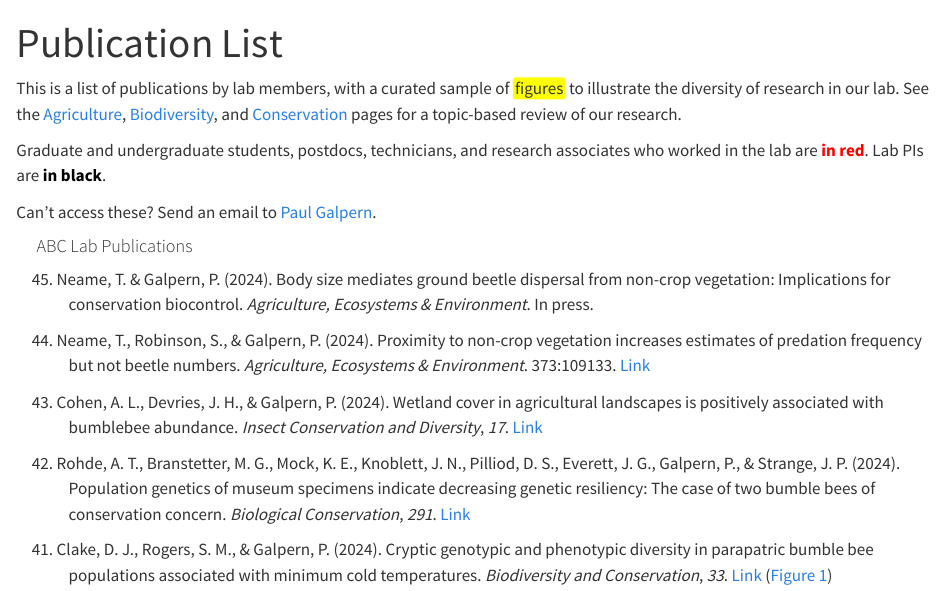
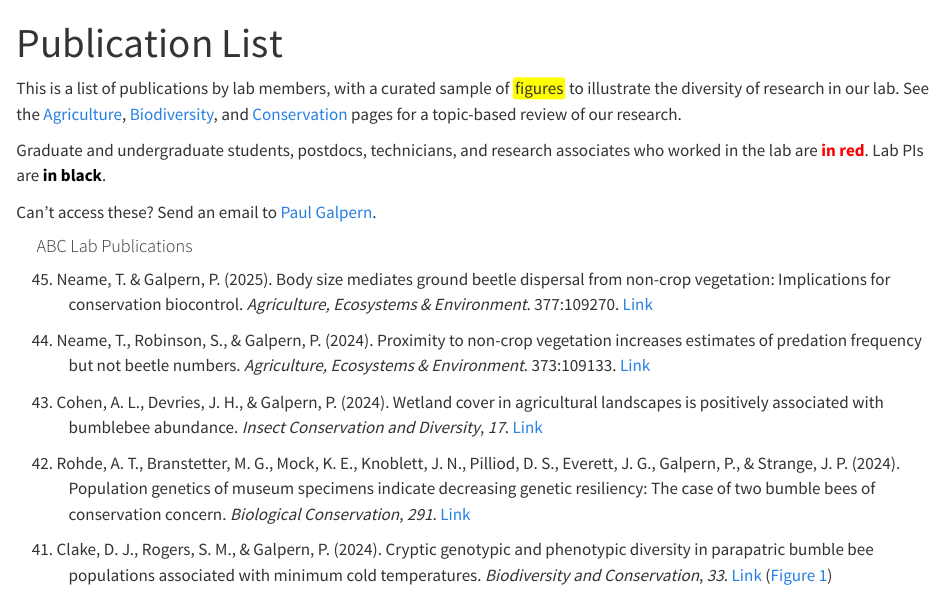
Before and after one commit to ecologics/ecologics.github.io, a Quarto document (publications.qmd): the page in a window 1100 px wide, from its top. Rendered offline with R 4.5, knitr and Pandoc in place of Quarto, with nearby package versions.

Commit message:
Adjustments

```diff
--- a/abclab.bib
+++ b/abclab.bib
@@ -5,7 +5,7 @@
   title = {Proximity to non-crop vegetation increases estimates of predation frequency but not beetle numbers},
   volume = {373},
   pages = {109133},
-  year = {2024},
+  year = {2025},
 }
 @article{Neame2024b,
   author = {Tobyn Neame and Paul Galpern},
@@ -12,7 +13,8 @@
   journal = {Agriculture, Ecosystems and Environment},
   title = {Body size mediates ground beetle dispersal from non-crop vegetation: Implications for conservation biocontrol},
   year = {2024},
-  volume = {In press},
+  volume = {377},
+  pages = {109270},
 }
 @article{Cohen2024,
    abstract = {Conversion of land for agricultural use is a leading driver of global biodiversity loss. Natural and semi-natural lands within agricultural landscapes are targeted for protection because they provide habitat for many organisms. Pothole (or kettle) wetlands occur across the Northern Hemisphere and are a focus for conservation both because of their location within agriculturally intensive landscapes and their importance to vertebrates, especially migratory birds. Recent evidence suggests that wetlands may also be an important habitat for arthropods, including insects that provide ecosystem services. To understand how insects associate with wetlands and landscape features, we examine the relationship between bumblebees (Bombus), and wetland area, cropland area and wetland perimeter-area ratio. We found that wetland area is significantly positively associated with the occurrence and abundance of the species studied. We also found that the relationship between bumblebees and wetland perimeter-area ratio varied across the growing season. This suggests that the importance of wetland edge as a foraging habitat varies across the season. These results show the utility of wetlands to bees, though their resources are likely not being used uniformly by all bumblebee species or across the entire growing season. Our results also suggest that pothole wetlands in agricultural landscapes are likely to support biodiversity, and their conservation contributes to overall ecosystem health and function.},
--- a/publications.qmd
+++ b/publications.qmd
@@ -39,9 +39,10 @@ Can't access these? Send an email to [Paul Galpern](pgalpern.qmd).
 
 #### ABC Lab Publications {style="text-indent: -2rem;"}
 
-<li>Neame, T. & Galpern, P. (2024). Body size mediates ground beetle dispersal from non-crop vegetation: Implications for conservation biocontrol. *Agriculture, Ecosystems & Environment*. In press.</li>
+<li>Neame, T. & Galpern, P. (2025). Body size mediates ground beetle dispersal from non-crop vegetation: Implications for conservation biocontrol. *Agriculture, Ecosystems & Environment*. 377:109270.
+[Link](https://doi.org/10.1016/j.agee.2024.109270){target="_blank"}</li>
 
-<li>Neame, T., Robinson, S., & Galpern, P. (2024). Proximity to non-crop vegetation increases estimates of predation frequency but not beetle numbers. *Agriculture, Ecosystems & Environment*. 373:109133. [Link](https://www.sciencedirect.com/science/article/pii/S0167880924002512){target="_blank"}</li>
+<li>Neame, T., Robinson, S., & Galpern, P. (2024). Proximity to non-crop vegetation increases estimates of predation frequency but not beetle numbers. *Agriculture, Ecosystems & Environment*. 373:109133. [Link](https://doi.org/10.1016/j.agee.2024.109133){target="_blank"}</li>
 
 <li>Cohen, A. L., Devries, J. H., & Galpern, P. (2024). Wetland cover in agricultural landscapes is positively associated with bumblebee abundance. *Insect Conservation and Diversity*, *17*. [Link](https://doi.org/10.1111/icad.12701){target="_blank"}</li>
 
```
Also changed, not shown: index.html, joinus.html, people2.html, pgalpern.html, projects_agriculture.html, projects_biodiversity.html, projects_conservation.html, publications.html, search.json, abclab.bib (1 more changed lines), 1 other file.
